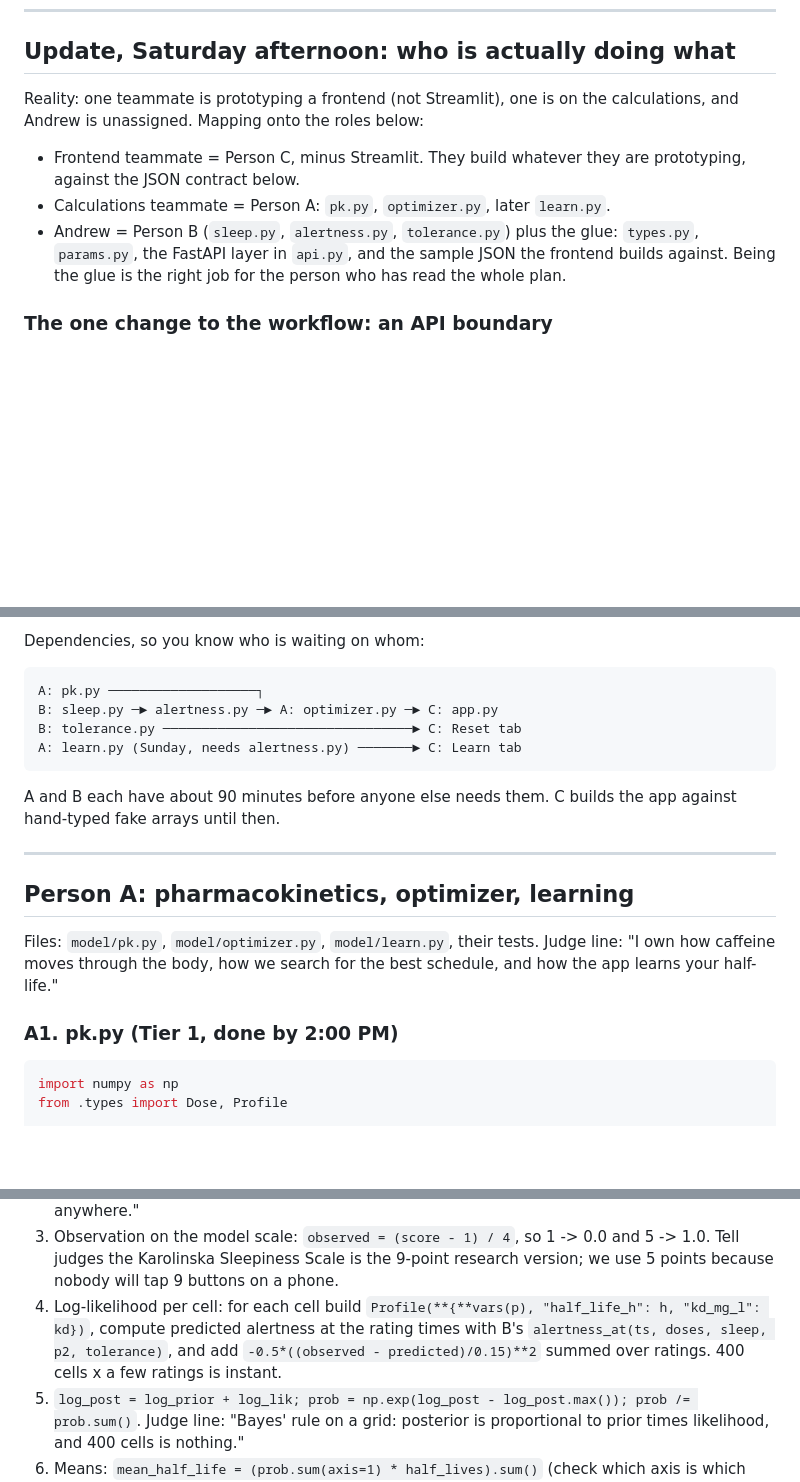
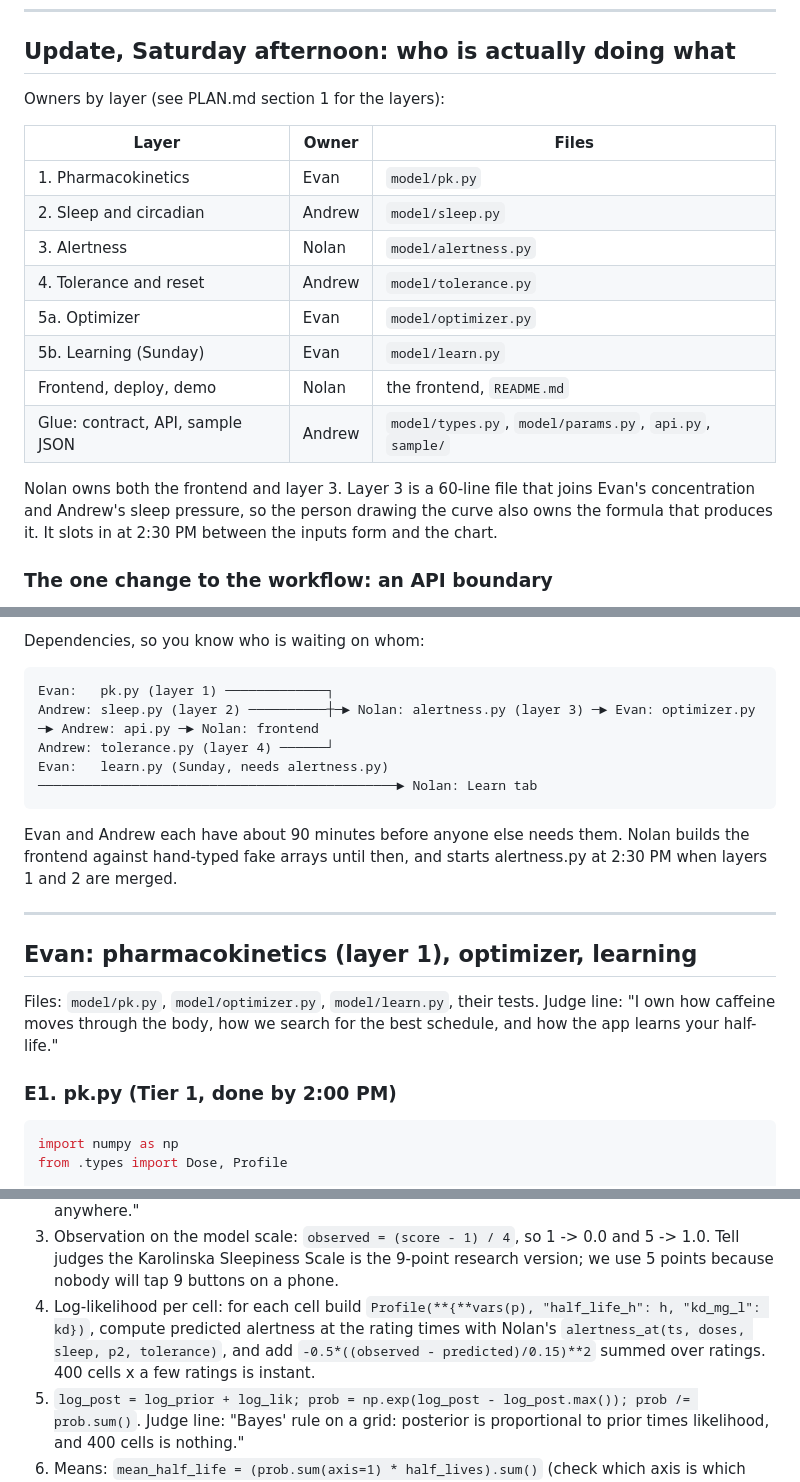
Before and after one commit to akumpo11/hackathon, a Markdown page: TASKS.md, 3 parts joined by grey strips. Rendered like a GitHub page; blank space fills up the shorter version.

````diff
--- a/TASKS.md
+++ b/TASKS.md
@@ -12,11 +12,20 @@ Why Python for the model: judges weight understanding at 30%, and the math is th
 
 ## Update, Saturday afternoon: who is actually doing what
 
-Reality: one teammate is prototyping a frontend (not Streamlit), one is on the calculations, and Andrew is unassigned. Mapping onto the roles below:
+Owners by layer (see PLAN.md section 1 for the layers):
 
-- Frontend teammate = Person C, minus Streamlit. They build whatever they are prototyping, against the JSON contract below.
-- Calculations teammate = Person A: `pk.py`, `optimizer.py`, later `learn.py`.
-- Andrew = Person B (`sleep.py`, `alertness.py`, `tolerance.py`) plus the glue: `types.py`, `params.py`, the FastAPI layer in `api.py`, and the sample JSON the frontend builds against. Being the glue is the right job for the person who has read the whole plan.
+| Layer | Owner | Files |
+|---|---|---|
+| 1. Pharmacokinetics | Evan | `model/pk.py` |
+| 2. Sleep and circadian | Andrew | `model/sleep.py` |
+| 3. Alertness | Nolan | `model/alertness.py` |
+| 4. Tolerance and reset | Andrew | `model/tolerance.py` |
+| 5a. Optimizer | Evan | `model/optimizer.py` |
+| 5b. Learning (Sunday) | Evan | `model/learn.py` |
+| Frontend, deploy, demo | Nolan | the frontend, `README.md` |
+| Glue: contract, API, sample JSON | Andrew | `model/types.py`, `model/params.py`, `api.py`, `sample/` |
+
+Nolan owns both the frontend and layer 3. Layer 3 is a 60-line file that joins Evan's concentration and Andrew's sleep pressure, so the person drawing the curve also owns the formula that produces it. It slots in at 2:30 PM between the inputs form and the chart.
 
 ### The one change to the workflow: an API boundary
 
@@ -177,21 +186,21 @@ Curves are numpy arrays over a shared time grid. Every curve function takes `t`
 
 Dependencies, so you know who is waiting on whom:
 
-    A: pk.py ───────────────────┐
-    B: sleep.py ─► alertness.py ─► A: optimizer.py ─► C: app.py
-    B: tolerance.py ────────────────────────────────► C: Reset tab
-    A: learn.py (Sunday, needs alertness.py) ───────► C: Learn tab
+    Evan:   pk.py (layer 1) ─────────────┐
+    Andrew: sleep.py (layer 2) ──────────┼─► Nolan: alertness.py (layer 3) ─► Evan: optimizer.py ─► Andrew: api.py ─► Nolan: frontend
+    Andrew: tolerance.py (layer 4) ──────┘
+    Evan:   learn.py (Sunday, needs alertness.py) ──────────────────────────────────────────────► Nolan: Learn tab
 
-A and B each have about 90 minutes before anyone else needs them. C builds the app against hand-typed fake arrays until then.
+Evan and Andrew each have about 90 minutes before anyone else needs them. Nolan builds the frontend against hand-typed fake arrays until then, and starts alertness.py at 2:30 PM when layers 1 and 2 are merged.
 
 ---
 
-## Person A: pharmacokinetics, optimizer, learning
+## Evan: pharmacokinetics (layer 1), optimizer, learning
 
 Files: `model/pk.py`, `model/optimizer.py`, `model/learn.py`, their tests.
 Judge line: "I own how caffeine moves through the body, how we search for the best schedule, and how the app learns your half-life."
 
-### A1. pk.py (Tier 1, done by 2:00 PM)
+### E1. pk.py (Tier 1, done by 2:00 PM)
 
 ```python
 import numpy as np
@@ -277,7 +286,7 @@ Steps:
 1. Grid: `half_lives = np.linspace(3, 8, 20)`, `kds = np.linspace(1, 6, 20)`.
 2. Prior (log space): `-0.5*((h-5)/1.5)**2 - 0.5*((kd-3)/1.5)**2` on the 20x20 meshgrid. Comment: "population values; the prior keeps one rating from dragging the estimate anywhere."
 3. Observation on the model scale: `observed = (score - 1) / 4`, so 1 -> 0.0 and 5 -> 1.0. Tell judges the Karolinska Sleepiness Scale is the 9-point research version; we use 5 points because nobody will tap 9 buttons on a phone.
-4. Log-likelihood per cell: for each cell build `Profile(**{**vars(p), "half_life_h": h, "kd_mg_l": kd})`, compute predicted alertness at the rating times with B's `alertness_at(ts, doses, sleep, p2, tolerance)`, and add `-0.5*((observed - predicted)/0.15)**2` summed over ratings. 400 cells x a few ratings is instant.
+4. Log-likelihood per cell: for each cell build `Profile(**{**vars(p), "half_life_h": h, "kd_mg_l": kd})`, compute predicted alertness at the rating times with Nolan's `alertness_at(ts, doses, sleep, p2, tolerance)`, and add `-0.5*((observed - predicted)/0.15)**2` summed over ratings. 400 cells x a few ratings is instant.
 5. `log_post = log_prior + log_lik; prob = np.exp(log_post - log_post.max()); prob /= prob.sum()`. Judge line: "Bayes' rule on a grid: posterior is proportional to prior times likelihood, and 400 cells is nothing."
 6. Means: `mean_half_life = (prob.sum(axis=1) * half_lives).sum()` (check which axis is which with a test).
 7. `simulate_week`: 3 days, awake 7 AM to 11 PM, doses at 8 AM and 1 PM of 100 mg, 4 ratings a day at 9, 12, 15, 20 generated from the model at `true_half_life` plus `np.random.normal(0, 0.1)`, converted back to a 1 to 5 score with `round(1 + 4 * value)` clipped to [1, 5]. Powers the demo button so the heatmap converges on stage.
````
Also changed, not shown: other parts of TASKS.md (+53 -48 lines), PLAN.md (+4 -4 lines).
